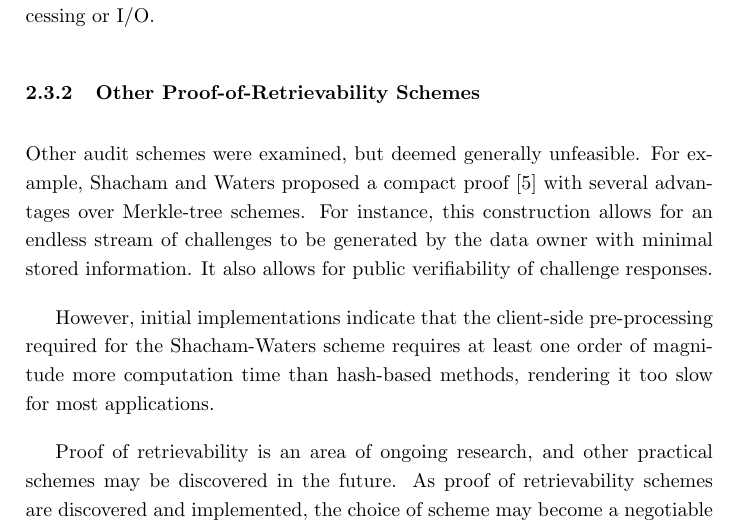
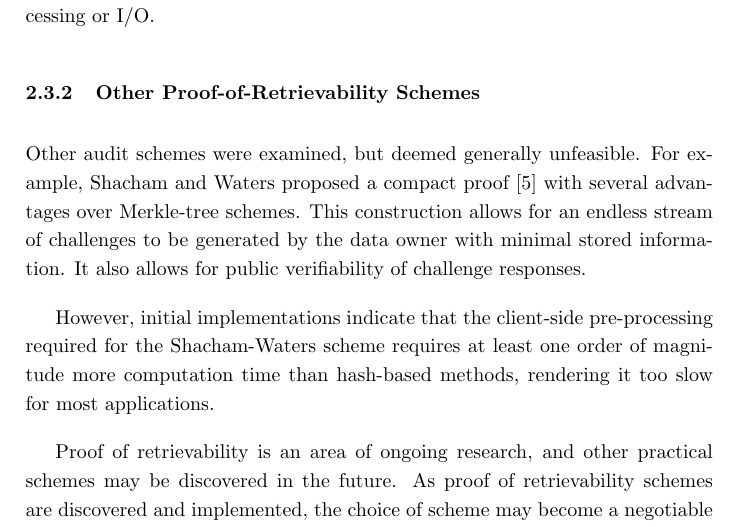
Before and after one commit to storj/whitepaper, a LaTeX paper (Storj Whitepaper V2.tex): part of page 7 of 37, cut so that both start at the same text. Compiled offline with pdfLaTeX.

Commit message:
Remove second sentence starting with 'For'

```diff
--- a/Storj Whitepaper V2.tex
+++ b/Storj Whitepaper V2.tex
@@ -114,7 +114,7 @@ In addition, partial audits can be easily mixed with full audits without restruc
 A further extension of this scheme could use a deterministic seed instead of a set of byte indexes. This seed would be used to generate indexes of many non-consecutive bytes in the file. Requiring many non-consecutive random bytes would provide additional resistance against malicious farmers attempting to implement audit evasion strategies without significant extra overhead from processing or I/O.
 
 \subsubsection{Other Proof-of-Retrievability Schemes}
-Other audit schemes were examined, but deemed generally unfeasible. For example, Shacham and Waters proposed a compact proof \cite{6} with several advantages over Merkle-tree schemes. For instance, this construction allows for an endless stream of challenges to be generated by the data owner with minimal stored information. It also allows for public verifiability of challenge responses.
+Other audit schemes were examined, but deemed generally unfeasible. For example, Shacham and Waters proposed a compact proof \cite{6} with several advantages over Merkle-tree schemes. This construction allows for an endless stream of challenges to be generated by the data owner with minimal stored information. It also allows for public verifiability of challenge responses.
 
 However, initial implementations indicate that the client-side pre-processing required for the Shacham-Waters scheme requires at least one order of magnitude more computation time than hash-based methods, rendering it too slow for most applications.
 
```
